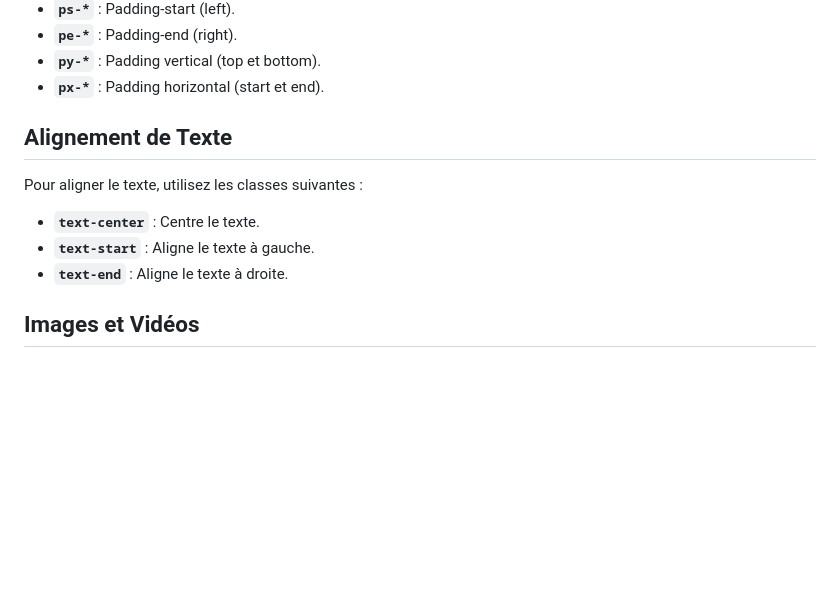
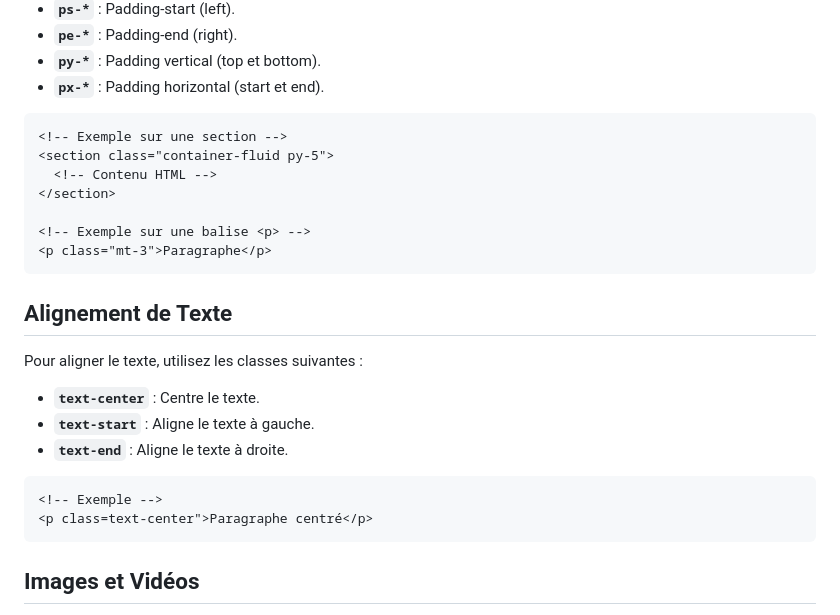
Before and after one commit to code-gt/Maquette-Minecraft-Bootstrap, a Markdown page: Rappel_Bootstrap.md, the part around one of its changes. Drawn GitHub-style; blank space fills up the shorter version.

````diff
--- a/Rappel_Bootstrap.md
+++ b/Rappel_Bootstrap.md
@@ -84,6 +84,17 @@ Bootstrap offre des classes pour gérer les marges et les paddings :
 - **`py-*`** : Padding vertical (top et bottom).
 - **`px-*`** : Padding horizontal (start et end).
 
+```html
+<!-- Exemple sur une section -->
+<section class="container-fluid py-5">
+  <!-- Contenu HTML -->
+</section>
+
+<!-- Exemple sur une balise <p> -->
+<p class="mt-3">Paragraphe</p>
+```
+
+
 ## Alignement de Texte
 
 Pour aligner le texte, utilisez les classes suivantes :
@@ -92,6 +103,11 @@ Pour aligner le texte, utilisez les classes suivantes :
 - **`text-start`** : Aligne le texte à gauche.
 - **`text-end`** : Aligne le texte à droite.
 
+```html
+<!-- Exemple -->
+<p class=text-center">Paragraphe centré</p>
+```
+
 ## Images et Vidéos
 
 - **Images** : Utilisez la classe `img-fluid` pour que les images s'adaptent à la largeur de leur conteneur.
````
Also changed, not shown: other parts of Rappel_Bootstrap.md (+2 -2 lines).
